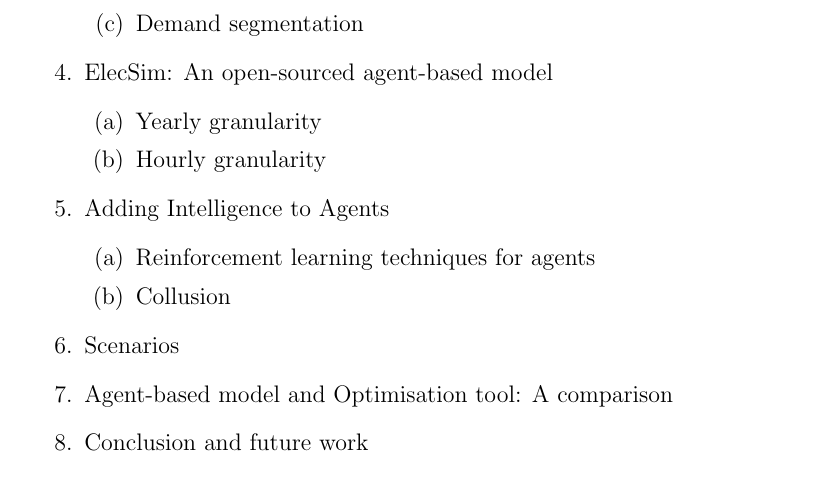
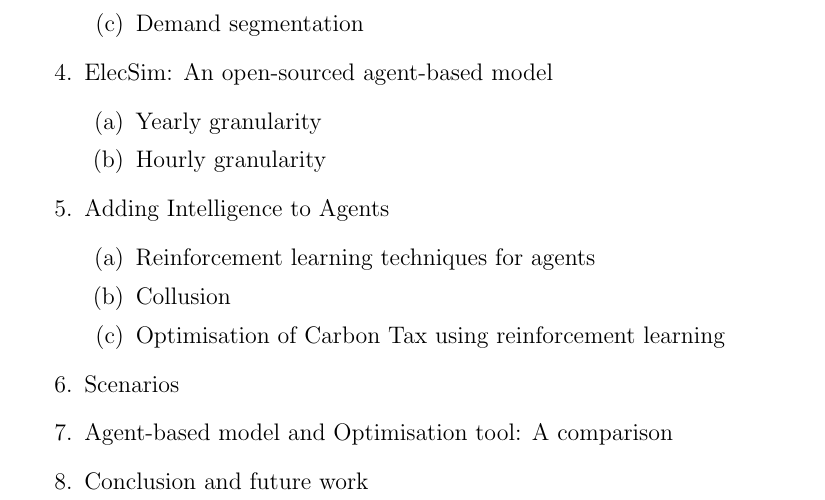
Before and after one commit to alexanderkell/2nd-year-review, a LaTeX document (2-progression.tex): part of page 7 of 8, cut so that both start at the same text. Compiled offline with pdfLaTeX.

Commit message:
added to chapters information on carbon tax using rl

```diff
--- a/2-progression.tex
+++ b/2-progression.tex
@@ -137,6 +137,7 @@
   \begin{enumerate}
 	  \item Reinforcement learning techniques for agents
 	  \item Collusion
+	  \item Optimisation of Carbon Tax using reinforcement learning
   \end{enumerate}
   \item Scenarios
   \item Agent-based model and Optimisation tool: A comparison
```
Also changed, not shown: 2-progression.pdf.
